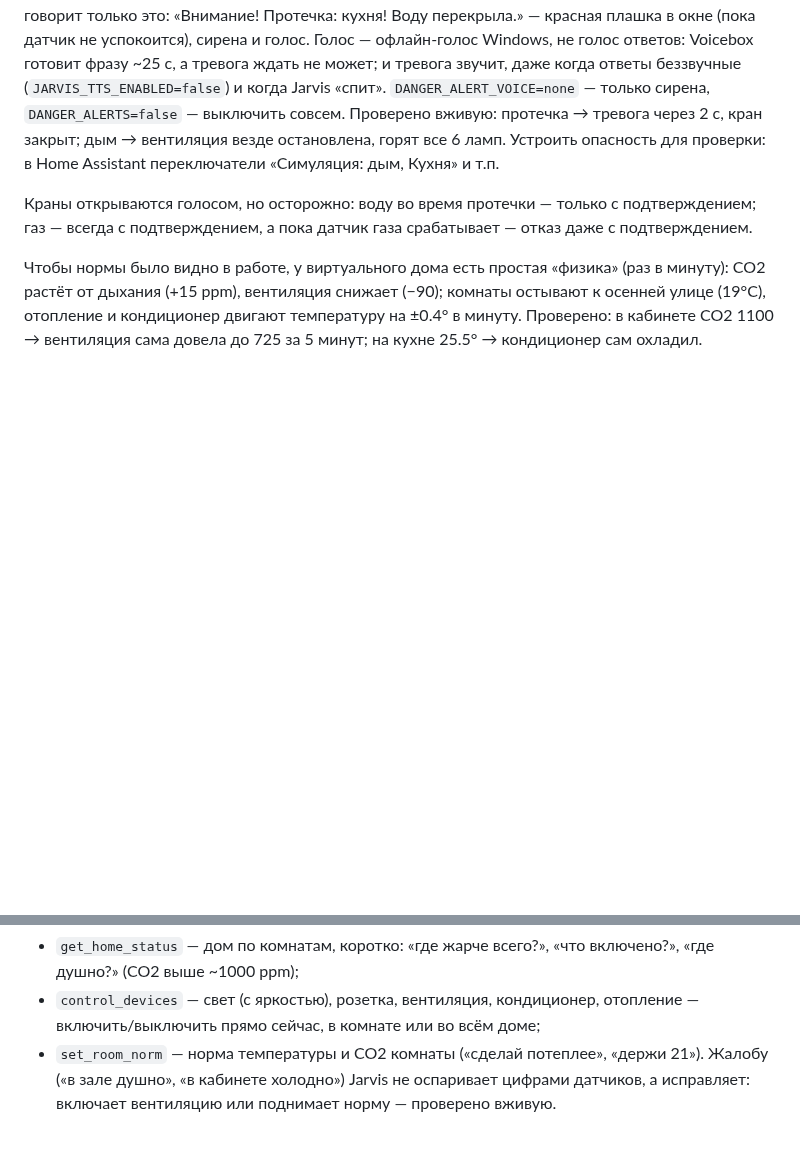
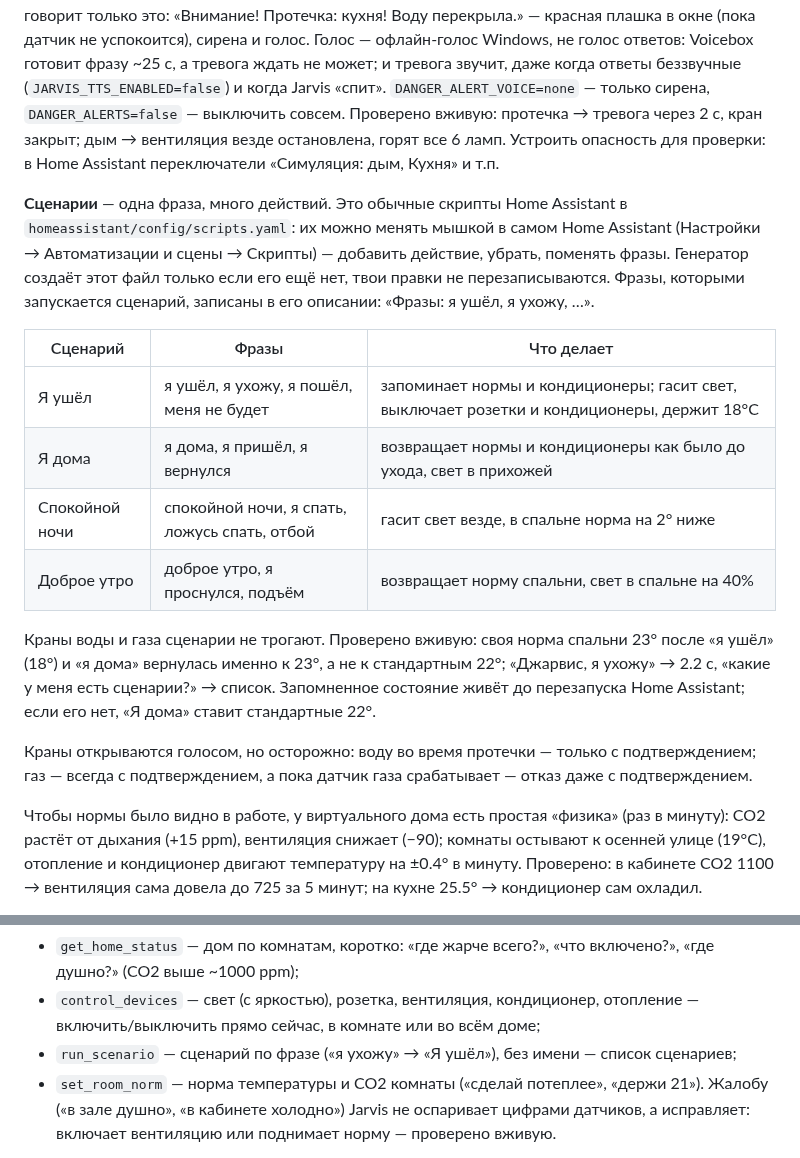
Before and after one commit to malma0/smarhome, a Markdown page: README.md, 2 parts joined by grey strips. Rendered like a GitHub page; blank space fills up the shorter version.

Commit message:
docs: scenarios

```diff
--- a/README.md
+++ b/README.md
@@ -510,6 +510,26 @@ Jarvis): протечка → перекрыть воду; газ → перек
 все 6 ламп. Устроить опасность для проверки: в Home Assistant переключатели
 «Симуляция: дым, Кухня» и т.п.
 
+**Сценарии** — одна фраза, много действий. Это обычные скрипты Home
+Assistant в `homeassistant/config/scripts.yaml`: их можно менять мышкой в
+самом Home Assistant (Настройки → Автоматизации и сцены → Скрипты) —
+добавить действие, убрать, поменять фразы. Генератор создаёт этот файл
+только если его ещё нет, твои правки не перезаписываются. Фразы, которыми
+запускается сценарий, записаны в его описании: «Фразы: я ушёл, я ухожу, …».
+
+| Сценарий | Фразы | Что делает |
+|---|---|---|
+| Я ушёл | я ушёл, я ухожу, я пошёл, меня не будет | запоминает нормы и кондиционеры; гасит свет, выключает розетки и кондиционеры, держит 18°C |
+| Я дома | я дома, я пришёл, я вернулся | возвращает нормы и кондиционеры как было до ухода, свет в прихожей |
+| Спокойной ночи | спокойной ночи, я спать, ложусь спать, отбой | гасит свет везде, в спальне норма на 2° ниже |
+| Доброе утро | доброе утро, я проснулся, подъём | возвращает норму спальни, свет в спальне на 40% |
+
+Краны воды и газа сценарии не трогают. Проверено вживую: своя норма
+спальни 23° после «я ушёл» (18°) и «я дома» вернулась именно к 23°, а не к
+стандартным 22°; «Джарвис, я ухожу» → 2.2 с, «какие у меня есть сценарии?»
+→ список. Запомненное состояние живёт до перезапуска Home Assistant; если
+его нет, «Я дома» ставит стандартные 22°.
+
 Краны открываются голосом, но осторожно: воду во время протечки — только с
 подтверждением; газ — всегда с подтверждением, а пока датчик газа
 срабатывает — отказ даже с подтверждением.
@@ -545,6 +565,8 @@ Jarvis): протечка → перекрыть воду; газ → перек
   включено?», «где душно?» (CO2 выше ~1000 ppm);
 - `control_devices` — свет (с яркостью), розетка, вентиляция, кондиционер,
   отопление — включить/выключить прямо сейчас, в комнате или во всём доме;
+- `run_scenario` — сценарий по фразе («я ухожу» → «Я ушёл»), без имени —
+  список сценариев;
 - `set_room_norm` — норма температуры и CO2 комнаты («сделай потеплее»,
   «держи 21»). Жалобу («в зале душно», «в кабинете холодно») Jarvis не
   оспаривает цифрами датчиков, а исправляет: включает вентиляцию или
```
